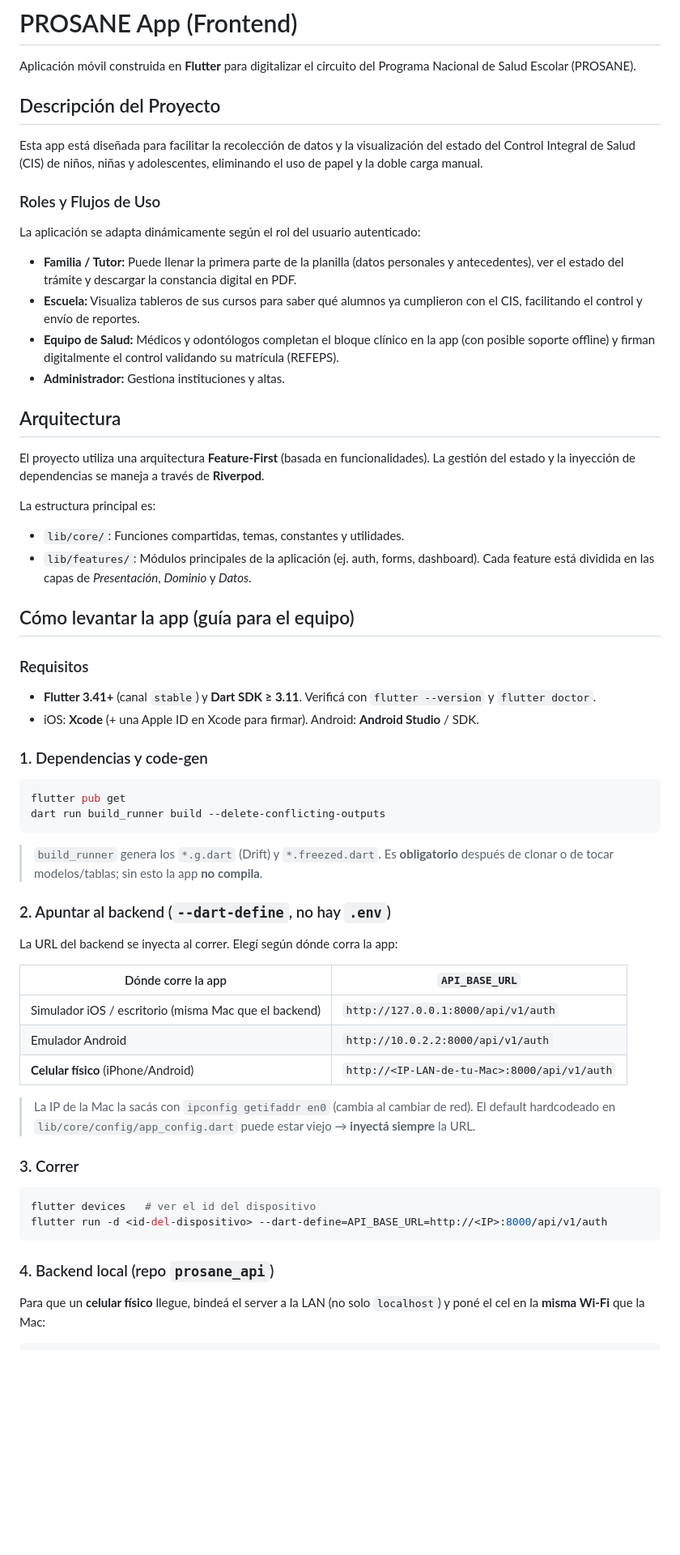
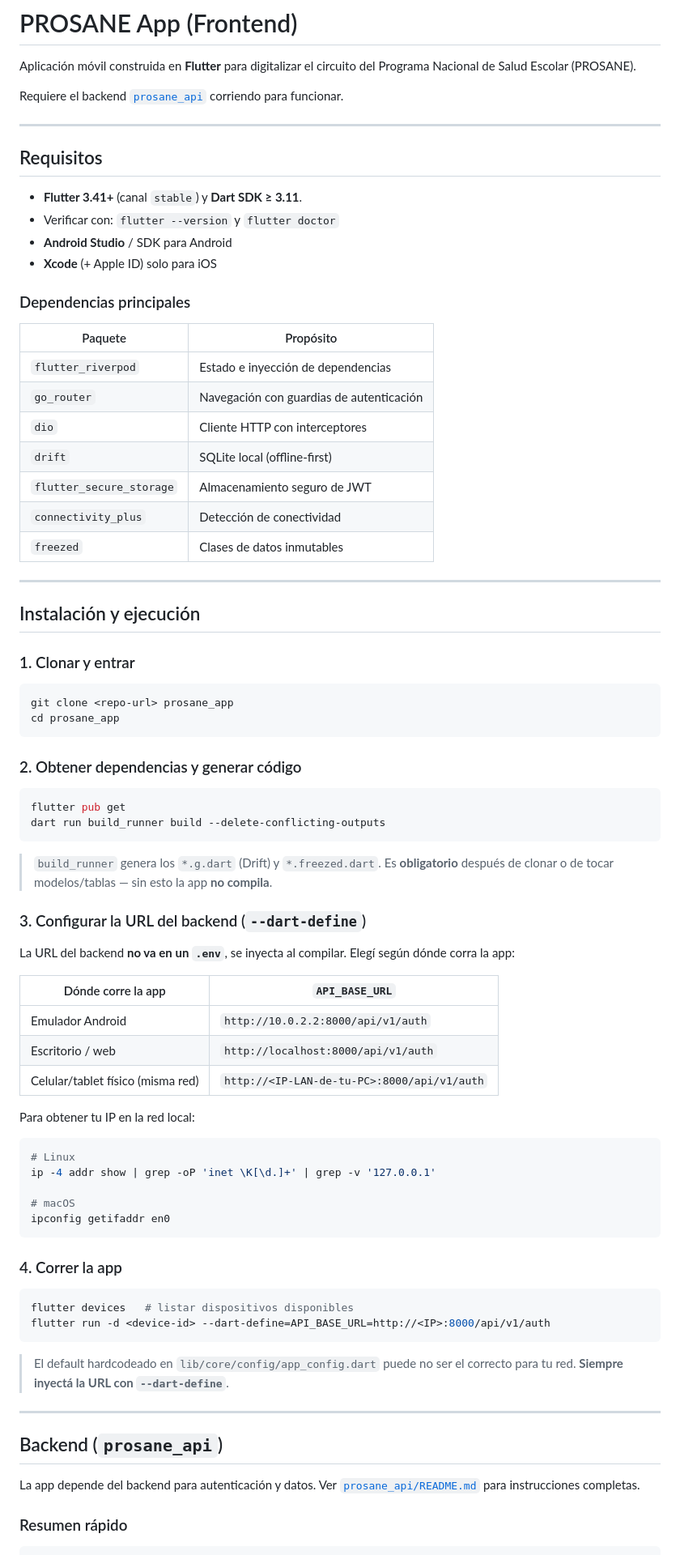
Before and after one commit to aleBsR/prosane_app, a Markdown page: README.md, the part around one of its changes. Shown at 81% size. Drawn GitHub-style; blank space fills up the shorter version.

Commit message:
docs(readme): instrucciones de instalacion y conexion con el backend

````diff
--- a/README.md
+++ b/README.md
@@ -2,57 +2,82 @@
 
 Aplicación móvil construida en **Flutter** para digitalizar el circuito del Programa Nacional de Salud Escolar (PROSANE).
 
-## Descripción del Proyecto
-Esta app está diseñada para facilitar la recolección de datos y la visualización del estado del Control Integral de Salud (CIS) de niños, niñas y adolescentes, eliminando el uso de papel y la doble carga manual.
+Requiere el backend [`prosane_api`](https://github.com/aleBsR/prosane_api) corriendo para funcionar.
 
-### Roles y Flujos de Uso
-La aplicación se adapta dinámicamente según el rol del usuario autenticado:
-- **Familia / Tutor:** Puede llenar la primera parte de la planilla (datos personales y antecedentes), ver el estado del trámite y descargar la constancia digital en PDF.
-- **Escuela:** Visualiza tableros de sus cursos para saber qué alumnos ya cumplieron con el CIS, facilitando el control y envío de reportes.
-- **Equipo de Salud:** Médicos y odontólogos completan el bloque clínico en la app (con posible soporte offline) y firman digitalmente el control validando su matrícula (REFEPS).
-- **Administrador:** Gestiona instituciones y altas.
+---
 
-## Arquitectura
-El proyecto utiliza una arquitectura **Feature-First** (basada en funcionalidades).
-La gestión del estado y la inyección de dependencias se maneja a través de **Riverpod**.
+## Requisitos
 
-La estructura principal es:
-- `lib/core/`: Funciones compartidas, temas, constantes y utilidades.
-- `lib/features/`: Módulos principales de la aplicación (ej. auth, forms, dashboard). Cada feature está dividida en las capas de *Presentación*, *Dominio* y *Datos*.
+- **Flutter 3.41+** (canal `stable`) y **Dart SDK ≥ 3.11**.
+- Verificar con: `flutter --version` y `flutter doctor`
+- **Android Studio** / SDK para Android
+- **Xcode** (+ Apple ID) solo para iOS
 
-## Cómo levantar la app (guía para el equipo)
+### Dependencias principales
 
-### Requisitos
-- **Flutter 3.41+** (canal `stable`) y **Dart SDK ≥ 3.11**. Verificá con `flutter --version` y `flutter doctor`.
-- iOS: **Xcode** (+ una Apple ID en Xcode para firmar). Android: **Android Studio** / SDK.
+| Paquete | Propósito |
+|---------|-----------|
+| `flutter_riverpod` | Estado e inyección de dependencias |
+| `go_router` | Navegación con guardias de autenticación |
+| `dio` | Cliente HTTP con interceptores |
+| `drift` | SQLite local (offline-first) |
+| `flutter_secure_storage` | Almacenamiento seguro de JWT |
+| `connectivity_plus` | Detección de conectividad |
+| `freezed` | Clases de datos inmutables |
 
-### 1. Dependencias y code-gen
+---
+
+## Instalación y ejecución
+
+### 1. Clonar y entrar
+
+```bash
+git clone <repo-url> prosane_app
+cd prosane_app
+```
+
+### 2. Obtener dependencias y generar código
+
 ```bash
 flutter pub get
 dart run build_runner build --delete-conflicting-outputs
 ```
-> `build_runner` genera los `*.g.dart` (Drift) y `*.freezed.dart`. Es **obligatorio** después de clonar
-> o de tocar modelos/tablas; sin esto la app **no compila**.
 
-### 2. Apuntar al backend (`--dart-define`, no hay `.env`)
-La URL del backend se inyecta al correr. Elegí según dónde corra la app:
+> `build_runner` genera los `*.g.dart` (Drift) y `*.freezed.dart`. Es **obligatorio** después de clonar o de tocar modelos/tablas — sin esto la app **no compila**.
+
+### 3. Configurar la URL del backend (`--dart-define`)
+
+La URL del backend **no va en un `.env`**, se inyecta al compilar. Elegí según dónde corra la app:
 
 | Dónde corre la app | `API_BASE_URL` |
 |---|---|
-| Simulador iOS / escritorio (misma Mac que el backend) | `http://127.0.0.1:8000/api/v1/auth` |
 | Emulador Android | `http://10.0.2.2:8000/api/v1/auth` |
-| **Celular físico** (iPhone/Android) | `http://<IP-LAN-de-tu-Mac>:8000/api/v1/auth` |
+| Escritorio / web | `http://localhost:8000/api/v1/auth` |
+| Celular/tablet físico (misma red) | `http://<IP-LAN-de-tu-PC>:8000/api/v1/auth` |
 
-> La IP de la Mac la sacás con `ipconfig getifaddr en0` (cambia al cambiar de red). El default
-> hardcodeado en `lib/core/config/app_config.dart` puede estar viejo → **inyectá siempre** la URL.
+Para obtener tu IP en la red local:
+```bash
+# Linux
+ip -4 addr show | grep -oP 'inet \K[\d.]+' | grep -v '127.0.0.1'
 
-### 3. Correr
-```bash
-flutter devices   # ver el id del dispositivo
-flutter run -d <id-del-dispositivo> --dart-define=API_BASE_URL=http://<IP>:8000/api/v1/auth
+# macOS
+ipconfig getifaddr en0
 ```
 
-### 4. Backend local (repo `prosane_api`)
-Para que un **celular físico** llegue, bindeá el server a la LAN (no solo `localhost`) y poné el cel
-en la **misma Wi-Fi** que la Mac:
+### 4. Correr la app
+
 ```bash
+flutter devices   # listar dispositivos disponibles
+flutter run -d <device-id> --dart-define=API_BASE_URL=http://<IP>:8000/api/v1/auth
+```
+
+> El default hardcodeado en `lib/core/config/app_config.dart` puede no ser el correcto para tu red. **Siempre inyectá la URL con `--dart-define`**.
+
+---
+
+## Backend (`prosane_api`)
+
+La app depende del backend para autenticación y datos. Ver [`prosane_api/README.md`](https://github.com/aleBsR/prosane_api) para instrucciones completas.
+
+### Resumen rápido
+
````
Also changed, not shown: other parts of README.md (+61 -15 lines).
